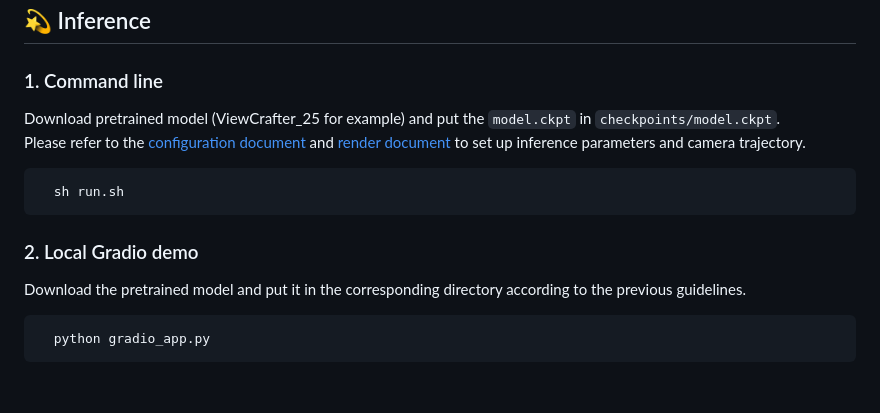
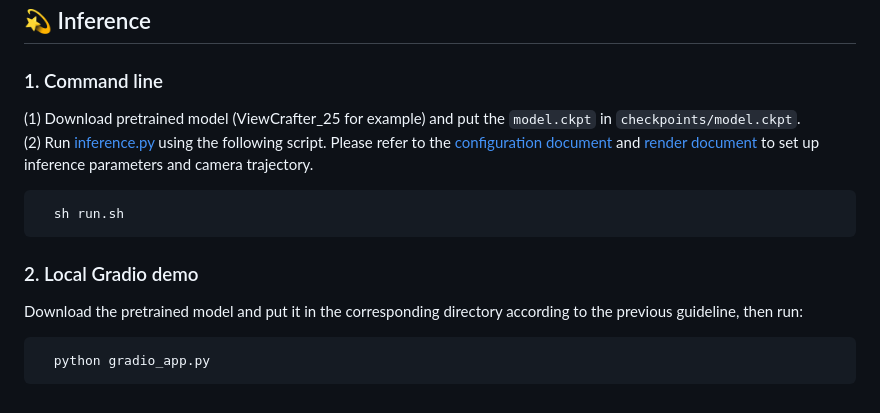
Before and after one commit to Drexubery/ViewCrafter, a Markdown page: README.md, the part around the change. GitHub-like rendering.

````diff
--- a/README.md
+++ b/README.md
@@ -145,15 +145,15 @@ wget https://download.europe.naverlabs.com/ComputerVision/DUSt3R/DUSt3R_ViTLarge
 ## 💫 Inference
 ### 1. Command line
 
-Download pretrained model (ViewCrafter_25 for example) and put the `model.ckpt` in `checkpoints/model.ckpt`. \
-Please refer to the [configuration document](docs/config_help.md) and [render document](docs/render_help.md) to set up inference parameters and camera trajectory.
+(1) Download pretrained model (ViewCrafter_25 for example) and put the `model.ckpt` in `checkpoints/model.ckpt`. \
+(2) Run [inference.py](./inference.py) using the following script. Please refer to the [configuration document](docs/config_help.md) and [render document](docs/render_help.md) to set up inference parameters and camera trajectory.
 ```bash
   sh run.sh
 ```
 
 ### 2. Local Gradio demo
 
-Download the pretrained model and put it in the corresponding directory according to the previous guidelines.
+Download the pretrained model and put it in the corresponding directory according to the previous guideline, then run:
 ```bash
   python gradio_app.py
 ```
````
Also changed, not shown: docs/config_help.md (+1 -1 lines), docs/render_help.md (+12 -0 lines), assets/doc_world.png (added).
